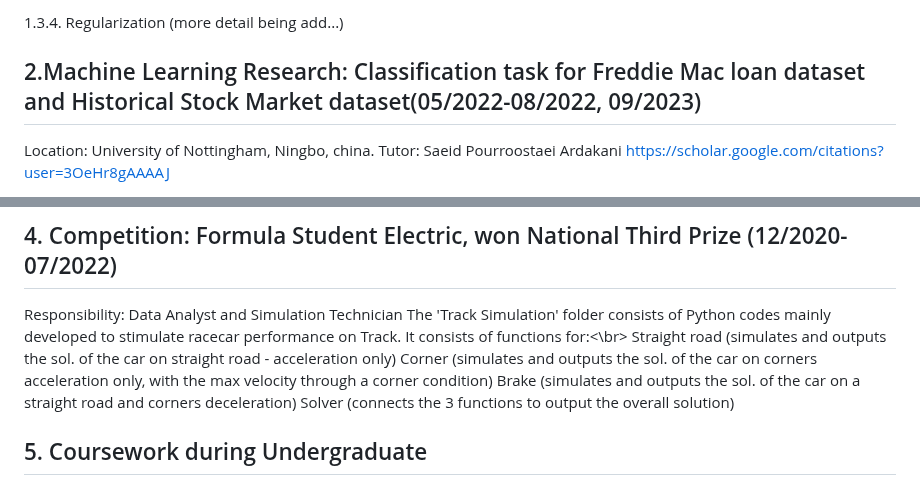
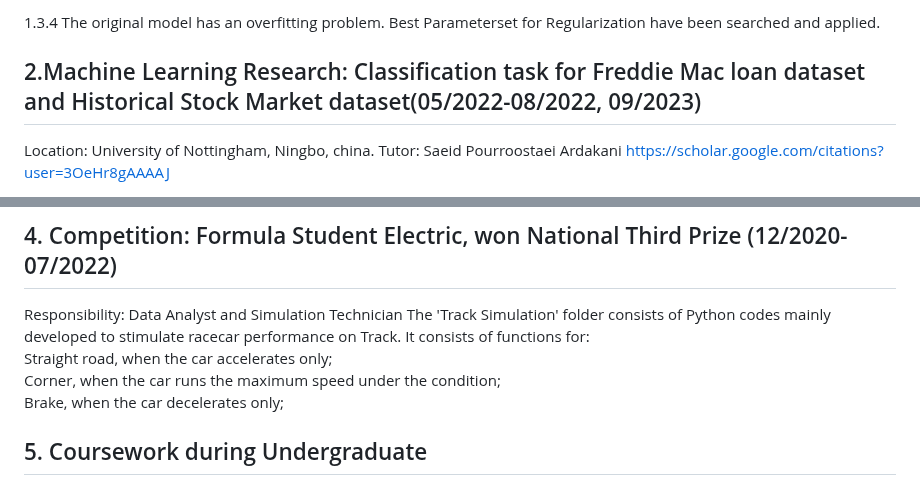
Before and after one commit to bimzty/bimzty.github.io, a Markdown page: README.md, 2 parts joined by grey strips. Rendered like a GitHub page.

```diff
--- a/README.md
+++ b/README.md
@@ -40,5 +40,5 @@ I thus improved the model by following methods:
 
-1.3.4. Regularization (more detail being add...)
+1.3.4 The original model has an overfitting problem. Best Parameterset for Regularization have been searched and applied.
 
 ## 2.Machine Learning Research: Classification task for Freddie Mac loan dataset and Historical Stock Market dataset(05/2022-08/2022, 09/2023)
 Location: University of Nottingham, Ningbo, china.
@@ -70,11 +70,11 @@ You can check the 'H.B.Pacejka model_Sample_GUI' MATLAB Figure program alongside
 
 ## 4. Competition: Formula Student Electric, won National Third Prize (12/2020-07/2022)
 Responsibility: Data Analyst and Simulation Technician
-The 'Track Simulation' folder consists of Python codes mainly developed to stimulate racecar performance on Track. It consists of functions for:<\br>
-Straight road (simulates and outputs the sol. of the car on straight road - acceleration only)
-Corner (simulates and outputs the sol. of the car on corners acceleration only, with the max velocity through a corner condition)
-Brake (simulates and outputs the sol. of the car on a straight road and corners deceleration)
-Solver (connects the 3 functions to output the overall solution)
+The 'Track Simulation' folder consists of Python codes mainly developed to stimulate racecar performance on Track. It consists of functions for: <br>
+Straight road, when the car accelerates only;<br>
+Corner, when the car runs the maximum speed under the condition;<br>
+Brake, when the car decelerates only;
+
 
 ## 5. Coursework during Undergraduate
 ### 5.1 Coursework for the module Machine Learning (12/2023)
```
Also changed, not shown: other parts of README.md (+5 -5 lines).
